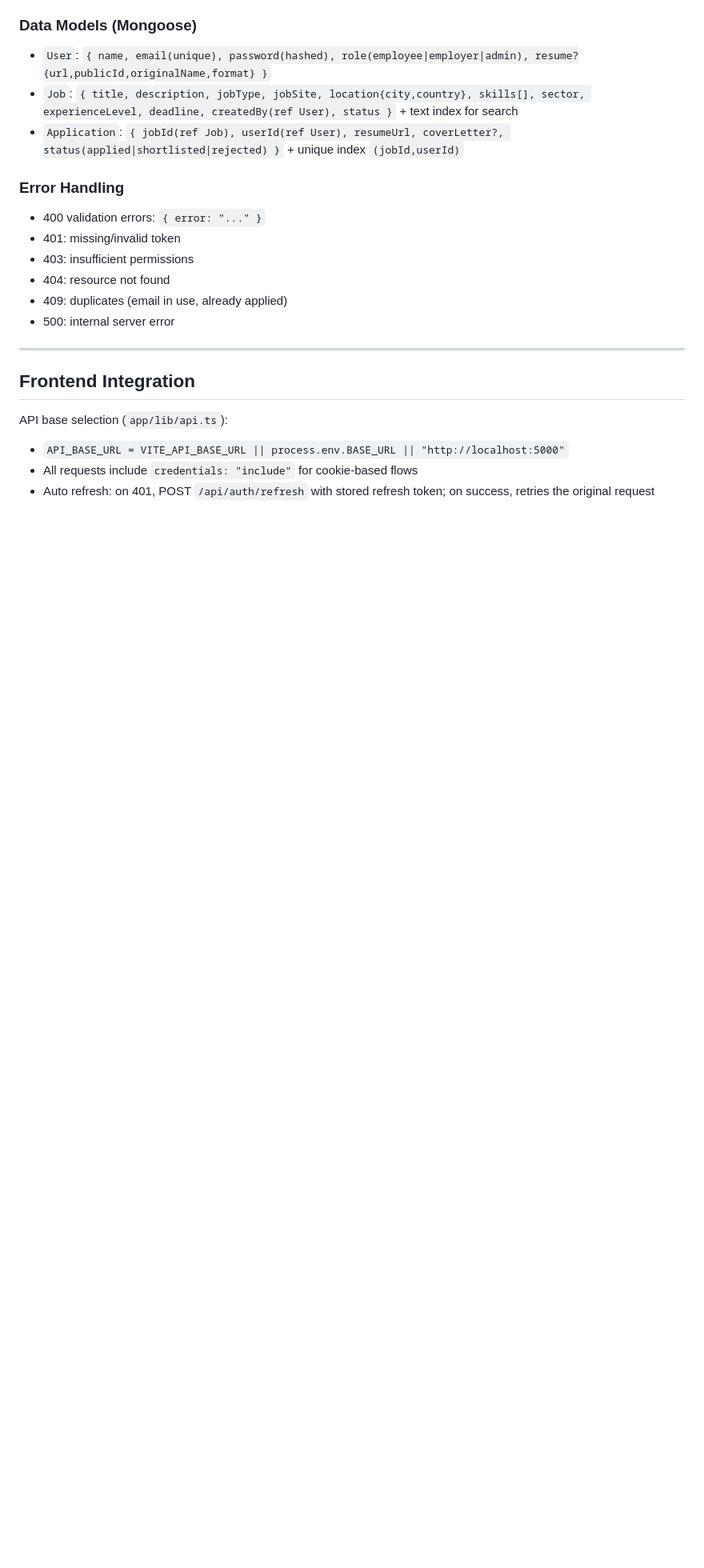
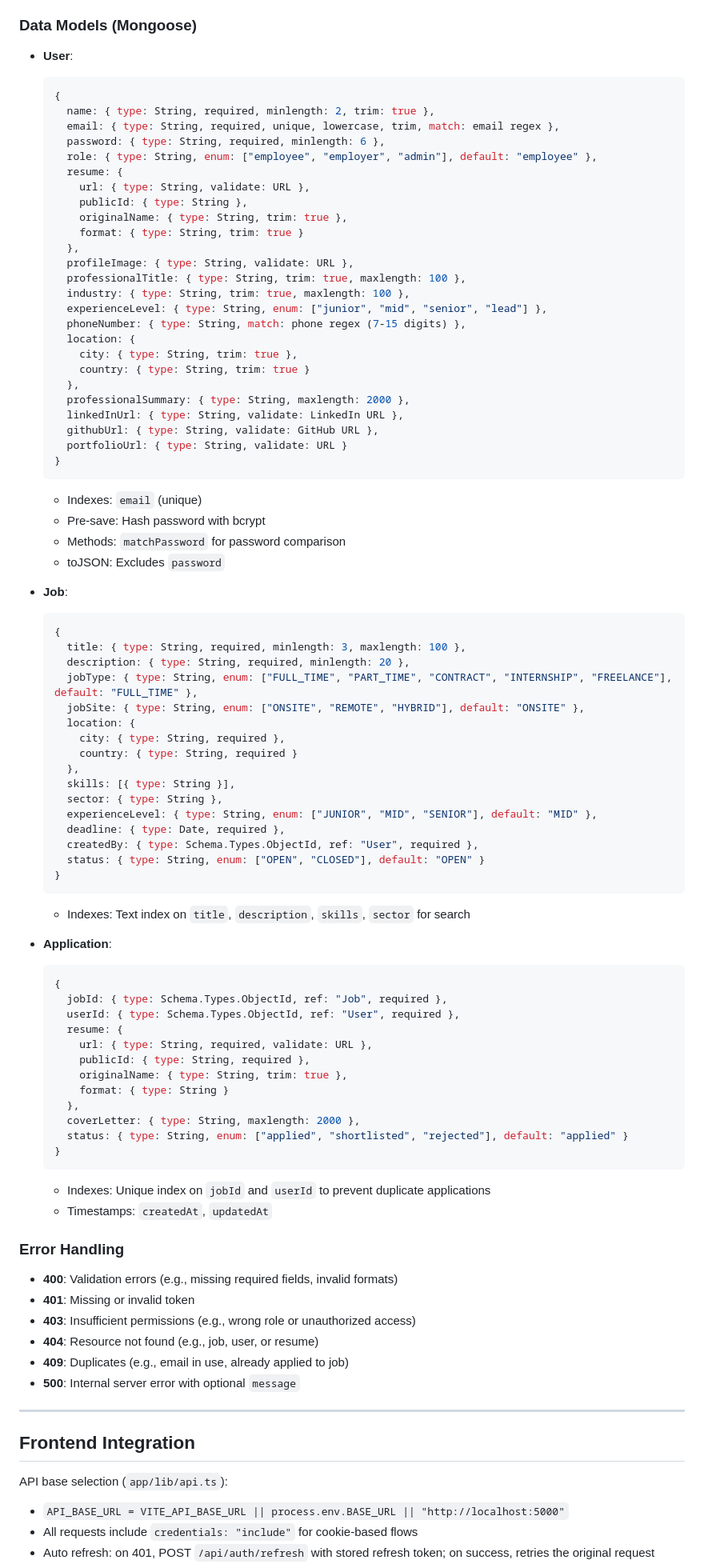
Before and after one commit to MO-Business-PLC/Talent-Hub, a Markdown page: README.md, the part around the change printed below. Shown: that part at 80% size. GitHub-like rendering; blank space fills up the shorter version.

Commit message:
update README to reflect new application and user endpoints response

````diff
--- a/README.md
+++ b/README.md
@@ -735,18 +786,86 @@ Delete the resume of the authenticated user.
 
 ### Data Models (Mongoose)
 
-- `User`: `{ name, email(unique), password(hashed), role(employee|employer|admin), resume?{url,publicId,originalName,format} }`
-- `Job`: `{ title, description, jobType, jobSite, location{city,country}, skills[], sector, experienceLevel, deadline, createdBy(ref User), status }` + text index for search
-- `Application`: `{ jobId(ref Job), userId(ref User), resumeUrl, coverLetter?, status(applied|shortlisted|rejected) }` + unique index `(jobId,userId)`
+- **User**:
+  ```javascript
+  {
+    name: { type: String, required, minlength: 2, trim: true },
+    email: { type: String, required, unique, lowercase, trim, match: email regex },
+    password: { type: String, required, minlength: 6 },
+    role: { type: String, enum: ["employee", "employer", "admin"], default: "employee" },
+    resume: {
+      url: { type: String, validate: URL },
+      publicId: { type: String },
+      originalName: { type: String, trim: true },
+      format: { type: String, trim: true }
+    },
+    profileImage: { type: String, validate: URL },
+    professionalTitle: { type: String, trim: true, maxlength: 100 },
+    industry: { type: String, trim: true, maxlength: 100 },
+    experienceLevel: { type: String, enum: ["junior", "mid", "senior", "lead"] },
+    phoneNumber: { type: String, match: phone regex (7-15 digits) },
+    location: {
+      city: { type: String, trim: true },
+      country: { type: String, trim: true }
+    },
+    professionalSummary: { type: String, maxlength: 2000 },
+    linkedInUrl: { type: String, validate: LinkedIn URL },
+    githubUrl: { type: String, validate: GitHub URL },
+    portfolioUrl: { type: String, validate: URL }
+  }
+  ```
+  - Indexes: `email` (unique)
+  - Pre-save: Hash password with bcrypt
+  - Methods: `matchPassword` for password comparison
+  - toJSON: Excludes `password`
+
+- **Job**:
+  ```javascript
+  {
+    title: { type: String, required, minlength: 3, maxlength: 100 },
+    description: { type: String, required, minlength: 20 },
+    jobType: { type: String, enum: ["FULL_TIME", "PART_TIME", "CONTRACT", "INTERNSHIP", "FREELANCE"], default: "FULL_TIME" },
+    jobSite: { type: String, enum: ["ONSITE", "REMOTE", "HYBRID"], default: "ONSITE" },
+    location: {
+      city: { type: String, required },
+      country: { type: String, required }
+    },
+    skills: [{ type: String }],
+    sector: { type: String },
+    experienceLevel: { type: String, enum: ["JUNIOR", "MID", "SENIOR"], default: "MID" },
+    deadline: { type: Date, required },
+    createdBy: { type: Schema.Types.ObjectId, ref: "User", required },
+    status: { type: String, enum: ["OPEN", "CLOSED"], default: "OPEN" }
+  }
+  ```
+  - Indexes: Text index on `title`, `description`, `skills`, `sector` for search
+
+- **Application**:
+  ```javascript
+  {
+    jobId: { type: Schema.Types.ObjectId, ref: "Job", required },
+    userId: { type: Schema.Types.ObjectId, ref: "User", required },
+    resume: {
+      url: { type: String, required, validate: URL },
+      publicId: { type: String, required },
+      originalName: { type: String, trim: true },
+      format: { type: String }
+    },
+    coverLetter: { type: String, maxlength: 2000 },
+    status: { type: String, enum: ["applied", "shortlisted", "rejected"], default: "applied" }
+  }
+  ```
+  - Indexes: Unique index on `jobId` and `userId` to prevent duplicate applications
+  - Timestamps: `createdAt`, `updatedAt`
 
 ### Error Handling
 
-- 400 validation errors: `{ error: "..." }`
-- 401: missing/invalid token
-- 403: insufficient permissions
-- 404: resource not found
-- 409: duplicates (email in use, already applied)
-- 500: internal server error
+- **400**: Validation errors (e.g., missing required fields, invalid formats)
+- **401**: Missing or invalid token
+- **403**: Insufficient permissions (e.g., wrong role or unauthorized access)
+- **404**: Resource not found (e.g., job, user, or resume)
+- **409**: Duplicates (e.g., email in use, already applied to job)
+- **500**: Internal server error with optional `message`
 
 ---
 
````
Also changed, not shown: other parts of README.md (+94 -31 lines).
